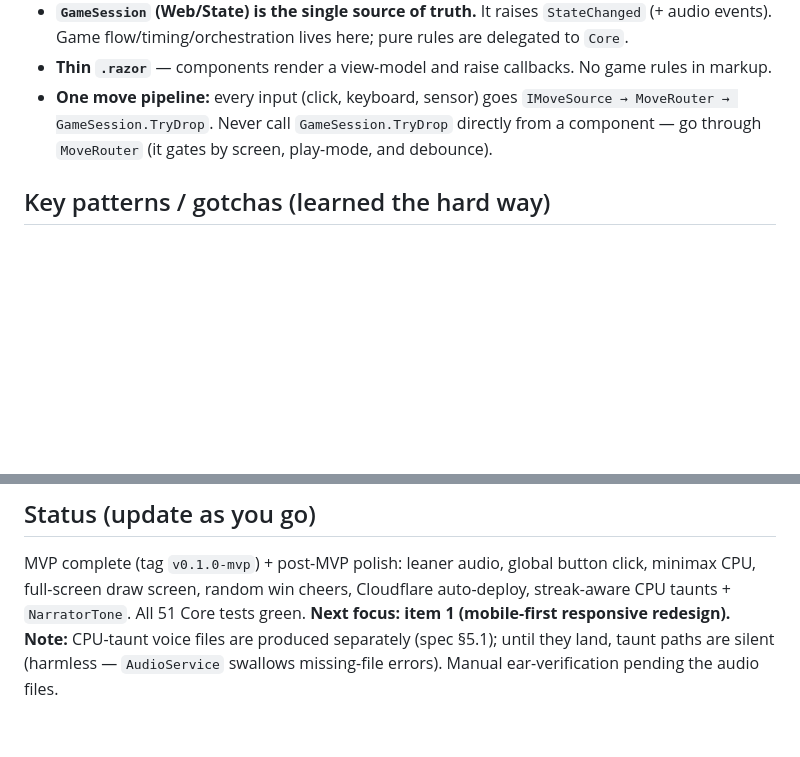
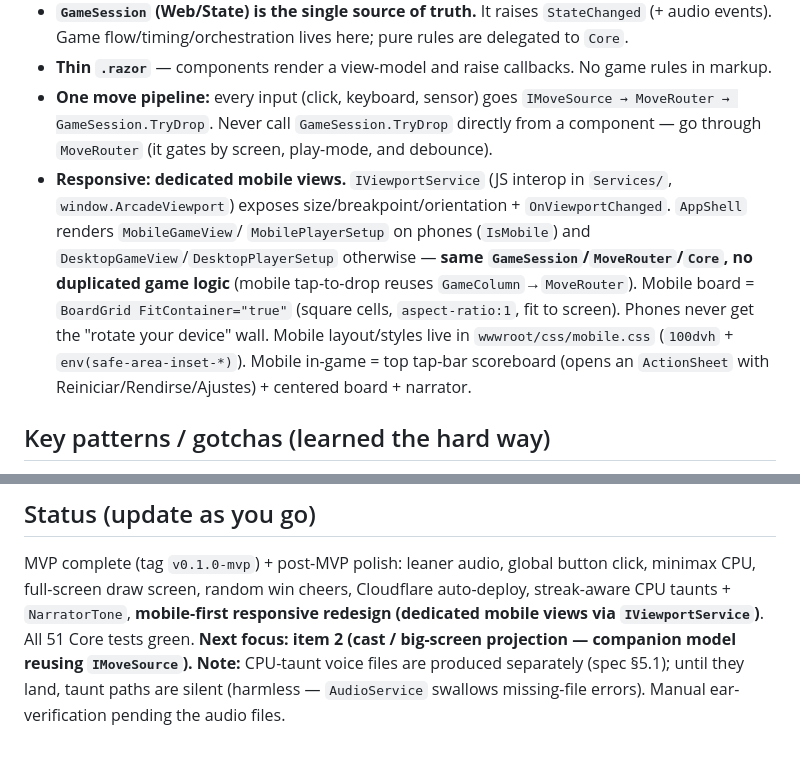
Before and after one commit to edgardoNufi/connect4-hoops-arcade, a Markdown page: CLAUDE.md, 2 parts joined by grey strips. Rendered like a GitHub page; blank space fills up the shorter version.

Commit message:
docs: record mobile-first responsive redesign in vault
Architecture rule for dedicated mobile views (IViewportService + AppShell
branch, shared GameSession/MoveRouter/Core, FitContainer board, mobile.css).
Status updated; next focus is item 2 (casting).

Co-Authored-By: Claude Opus 4.8 <noreply@anthropic.com>

```diff
--- a/CLAUDE.md
+++ b/CLAUDE.md
@@ -37,6 +37,13 @@ Solution file is `Connect4HoopsArcade.slnx` (new XML format — `.slnx`, not `.s
 - **One move pipeline:** every input (click, keyboard, sensor) goes `IMoveSource → MoveRouter → GameSession.TryDrop`.
   Never call `GameSession.TryDrop` directly from a component — go through `MoveRouter` (it gates by screen,
   play-mode, and debounce).
+- **Responsive: dedicated mobile views.** `IViewportService` (JS interop in `Services/`, `window.ArcadeViewport`)
+  exposes size/breakpoint/orientation + `OnViewportChanged`. `AppShell` renders `MobileGameView`/
+  `MobilePlayerSetup` on phones (`IsMobile`) and `DesktopGameView`/`DesktopPlayerSetup` otherwise — **same
+  `GameSession`/`MoveRouter`/`Core`, no duplicated game logic** (mobile tap-to-drop reuses `GameColumn`→`MoveRouter`).
+  Mobile board = `BoardGrid FitContainer="true"` (square cells, `aspect-ratio:1`, fit to screen). Phones never get
+  the "rotate your device" wall. Mobile layout/styles live in `wwwroot/css/mobile.css` (`100dvh` + `env(safe-area-inset-*)`).
+  Mobile in-game = top tap-bar scoreboard (opens an `ActionSheet` with Reiniciar/Rendirse/Ajustes) + centered board + narrator.
 
 ## Key patterns / gotchas (learned the hard way)
 - **The board type is `GameBoard`, NOT `Board`.** A class named `Board` inside namespace `...Core.Board`
@@ -144,8 +151,9 @@ Ordered by the user's priority. Brainstorm/design before building each (see brai
 
 ## Status (update as you go)
 MVP complete (tag `v0.1.0-mvp`) + post-MVP polish: leaner audio, global button click, minimax CPU,
-full-screen draw screen, random win cheers, Cloudflare auto-deploy, streak-aware CPU taunts + `NarratorTone`.
+full-screen draw screen, random win cheers, Cloudflare auto-deploy, streak-aware CPU taunts + `NarratorTone`,
+**mobile-first responsive redesign (dedicated mobile views via `IViewportService`)**.
 All 51 Core tests green.
-**Next focus: item 1 (mobile-first responsive redesign).**
+**Next focus: item 2 (cast / big-screen projection — companion model reusing `IMoveSource`).**
 **Note:** CPU-taunt voice files are produced separately (spec §5.1); until they land, taunt paths are silent
 (harmless — `AudioService` swallows missing-file errors). Manual ear-verification pending the audio files.
```
